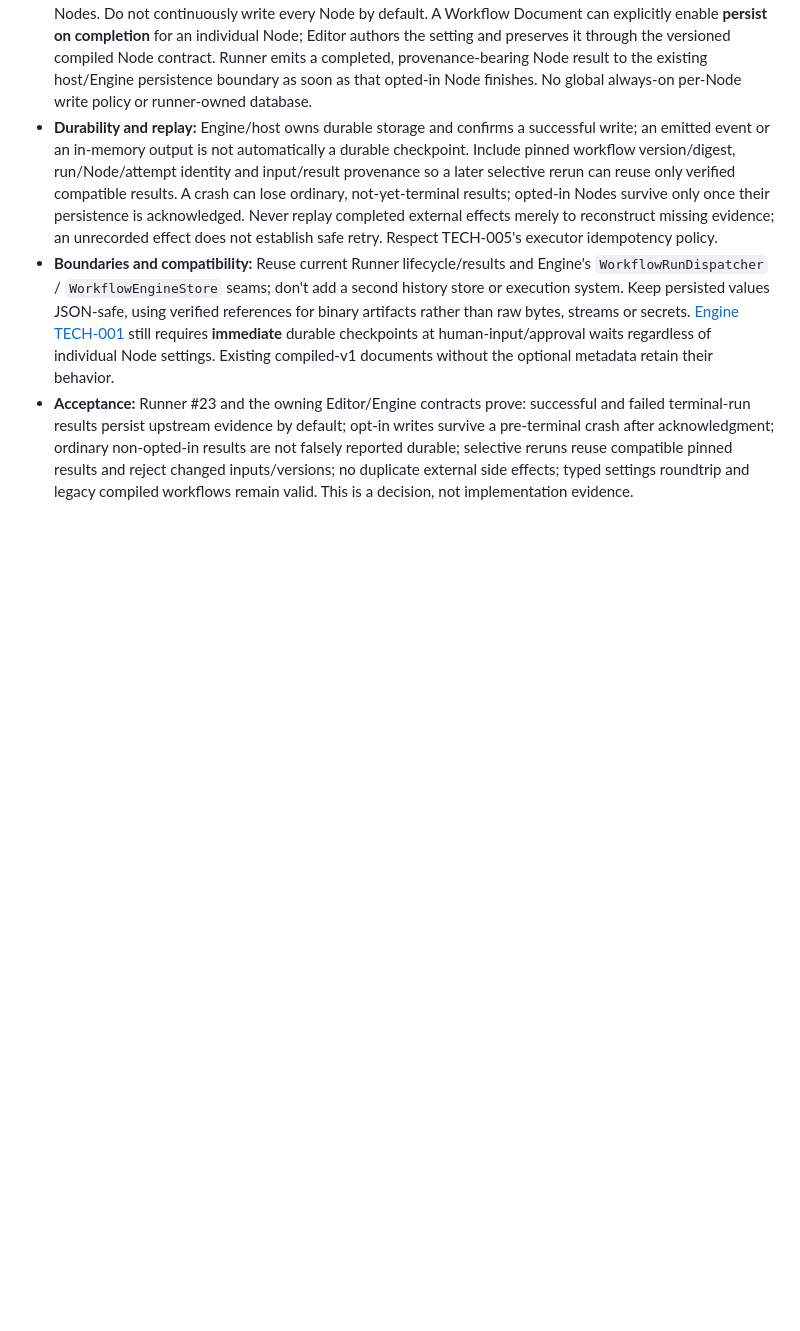
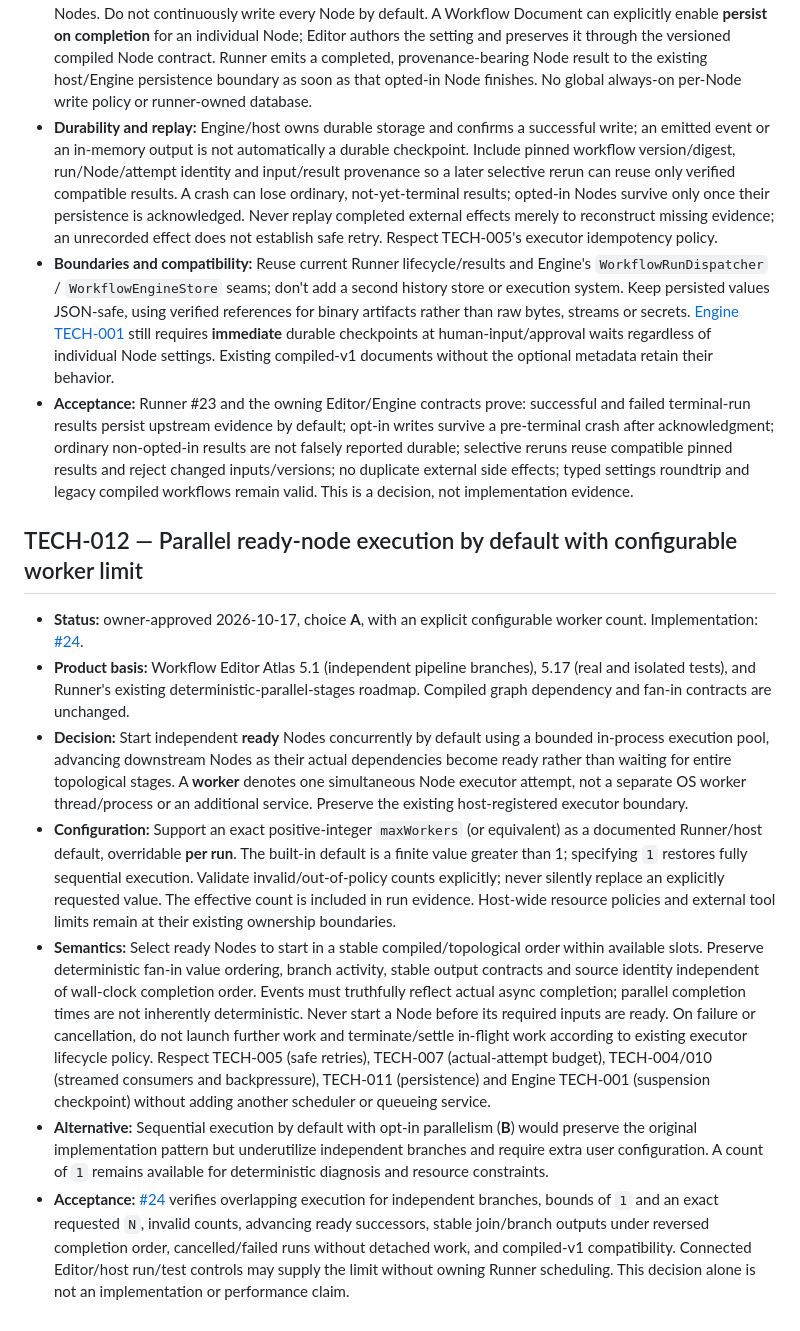
Before and after one commit to moritzbrantner/workflow-runner, a Markdown page: docs/technical-decisions.md, the part around the change. Drawn GitHub-style; blank space fills up the shorter version.

Commit message:
docs: record TECH-012 parallel execution and configurable workers

```diff
--- a/docs/technical-decisions.md
+++ b/docs/technical-decisions.md
@@ -63,3 +63,13 @@ This document records owner-approved technical choices. Workflow Editor's Decisi
 - **Durability and replay:** Engine/host owns durable storage and confirms a successful write; an emitted event or an in-memory output is not automatically a durable checkpoint. Include pinned workflow version/digest, run/Node/attempt identity and input/result provenance so a later selective rerun can reuse only verified compatible results. A crash can lose ordinary, not-yet-terminal results; opted-in Nodes survive only once their persistence is acknowledged. Never replay completed external effects merely to reconstruct missing evidence; an unrecorded effect does not establish safe retry. Respect TECH-005's executor idempotency policy.
 - **Boundaries and compatibility:** Reuse current Runner lifecycle/results and Engine's `WorkflowRunDispatcher` / `WorkflowEngineStore` seams; don't add a second history store or execution system. Keep persisted values JSON-safe, using verified references for binary artifacts rather than raw bytes, streams or secrets. [Engine TECH-001](https://github.com/moritzbrantner/workflow-engine/blob/main/docs/technical-decisions.md) still requires **immediate** durable checkpoints at human-input/approval waits regardless of individual Node settings. Existing compiled-v1 documents without the optional metadata retain their behavior.
 - **Acceptance:** Runner #23 and the owning Editor/Engine contracts prove: successful and failed terminal-run results persist upstream evidence by default; opt-in writes survive a pre-terminal crash after acknowledgment; ordinary non-opted-in results are not falsely reported durable; selective reruns reuse compatible pinned results and reject changed inputs/versions; no duplicate external side effects; typed settings roundtrip and legacy compiled workflows remain valid. This is a decision, not implementation evidence.
+
+## TECH-012 — Parallel ready-node execution by default with configurable worker limit
+
+- **Status:** owner-approved 2026-10-17, choice **A**, with an explicit configurable worker count. Implementation: [#24](https://github.com/moritzbrantner/workflow-runner/issues/24).
+- **Product basis:** Workflow Editor Atlas 5.1 (independent pipeline branches), 5.17 (real and isolated tests), and Runner's existing deterministic-parallel-stages roadmap. Compiled graph dependency and fan-in contracts are unchanged.
+- **Decision:** Start independent **ready** Nodes concurrently by default using a bounded in-process execution pool, advancing downstream Nodes as their actual dependencies become ready rather than waiting for entire topological stages. A **worker** denotes one simultaneous Node executor attempt, not a separate OS worker thread/process or an additional service. Preserve the existing host-registered executor boundary.
+- **Configuration:** Support an exact positive-integer `maxWorkers` (or equivalent) as a documented Runner/host default, overridable **per run**. The built-in default is a finite value greater than 1; specifying `1` restores fully sequential execution. Validate invalid/out-of-policy counts explicitly; never silently replace an explicitly requested value. The effective count is included in run evidence. Host-wide resource policies and external tool limits remain at their existing ownership boundaries.
+- **Semantics:** Select ready Nodes to start in a stable compiled/topological order within available slots. Preserve deterministic fan-in value ordering, branch activity, stable output contracts and source identity independent of wall-clock completion order. Events must truthfully reflect actual async completion; parallel completion times are not inherently deterministic. Never start a Node before its required inputs are ready. On failure or cancellation, do not launch further work and terminate/settle in-flight work according to existing executor lifecycle policy. Respect TECH-005 (safe retries), TECH-007 (actual-attempt budget), TECH-004/010 (streamed consumers and backpressure), TECH-011 (persistence) and Engine TECH-001 (suspension checkpoint) without adding another scheduler or queueing service.
+- **Alternative:** Sequential execution by default with opt-in parallelism (**B**) would preserve the original implementation pattern but underutilize independent branches and require extra user configuration. A count of `1` remains available for deterministic diagnosis and resource constraints.
+- **Acceptance:** [#24](https://github.com/moritzbrantner/workflow-runner/issues/24) verifies overlapping execution for independent branches, bounds of `1` and an exact requested `N`, invalid counts, advancing ready successors, stable join/branch outputs under reversed completion order, cancelled/failed runs without detached work, and compiled-v1 compatibility. Connected Editor/host run/test controls may supply the limit without owning Runner scheduling. This decision alone is not an implementation or performance claim.
```
